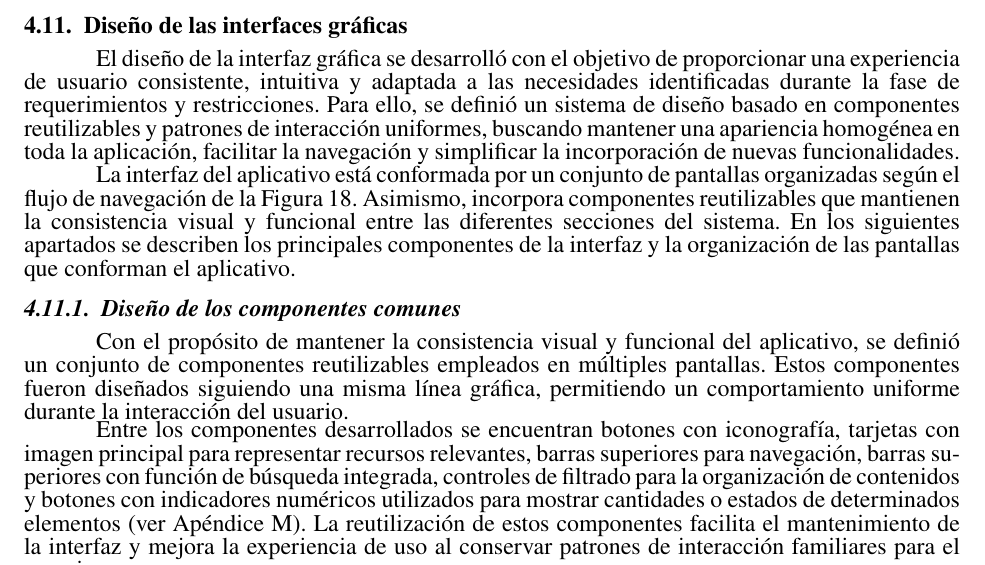
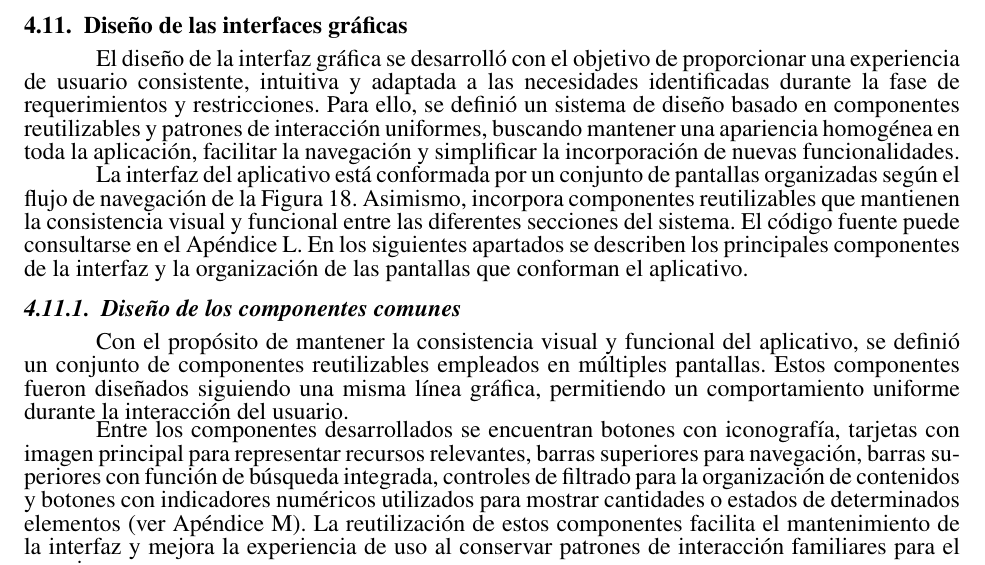
Before and after one commit to jssdvv/ar-assistant-thesis, a LaTeX document (main.tex, which reads mainmatter/phases/second_phase.tex): part of page 69 of 133, cut so that both start at the same text. Compiled offline with pdfLaTeX.

```diff
--- a/mainmatter/phases/second_phase.tex
+++ b/mainmatter/phases/second_phase.tex
@@ -313,7 +308,7 @@
 
         El diseño de la interfaz gráfica se desarrolló con el objetivo de proporcionar una experiencia de usuario consistente, intuitiva y adaptada a las necesidades identificadas durante la fase de requerimientos y restricciones. Para ello, se definió un sistema de diseño basado en componentes reutilizables y patrones de interacción uniformes, buscando mantener una apariencia homogénea en toda la aplicación, facilitar la navegación y simplificar la incorporación de nuevas funcionalidades.
 
-        La interfaz del aplicativo está conformada por un conjunto de pantallas organizadas según el flujo de navegación de la Figura \ref{fig:uml_navigation_state}. Asimismo, incorpora componentes reutilizables que mantienen la consistencia visual y funcional entre las diferentes secciones del sistema. En los siguientes apartados se describen los principales componentes de la interfaz y la organización de las pantallas que conforman el aplicativo.
+        La interfaz del aplicativo está conformada por un conjunto de pantallas organizadas según el flujo de navegación de la Figura \ref{fig:uml_navigation_state}. Asimismo, incorpora componentes reutilizables que mantienen la consistencia visual y funcional entre las diferentes secciones del sistema. El código fuente puede consultarse en el Apéndice \ref{apc:github}. En los siguientes apartados se describen los principales componentes de la interfaz y la organización de las pantallas que conforman el aplicativo.
 
         \subsubsection{Diseño de los componentes comunes}
 
```
Also changed, not shown: mainmatter/phases/second_phase.tex (5 more changed lines).
